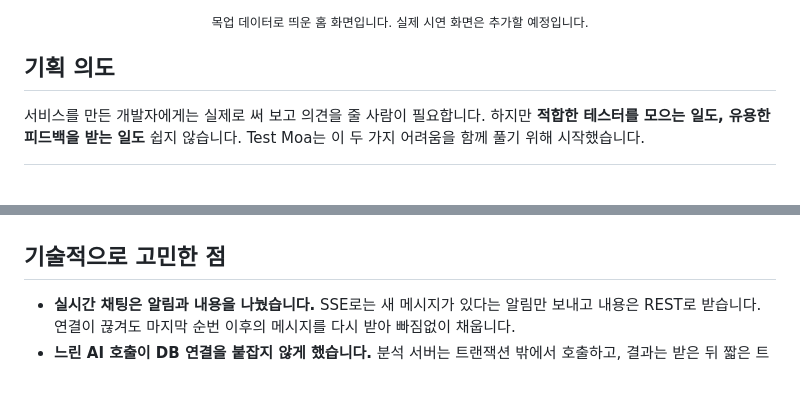
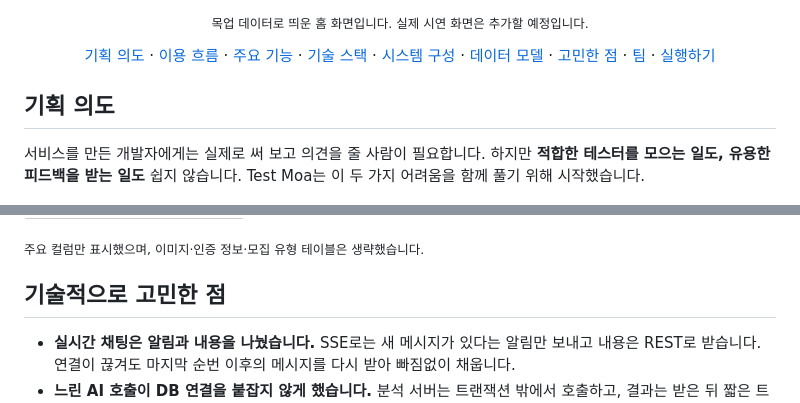
Before and after one commit to likelion-backendschool-9th/test-moa, a Markdown page: README.md, 2 parts joined by grey strips. GitHub-like rendering; folded sections open; blank space fills up the shorter version; grey boxes are pictures that could not be loaded.

Commit message:
Docs: README에 글자 로고와 ERD, 목차 추가

```diff
--- a/README.md
+++ b/README.md
@@ -9,6 +11,8 @@
 ![Test Moa 홈 화면](docs/images/home-mockup.png)
 
 <p align="center"><sub>목업 데이터로 띄운 홈 화면입니다. 실제 시연 화면은 추가할 예정입니다.</sub></p>
+
+<p align="center"><a href="#기획-의도">기획 의도</a> · <a href="#이용-흐름">이용 흐름</a> · <a href="#주요-기능">주요 기능</a> · <a href="#기술-스택">기술 스택</a> · <a href="#시스템-구성">시스템 구성</a> · <a href="#데이터-모델">데이터 모델</a> · <a href="#기술적으로-고민한-점">고민한 점</a> · <a href="#팀">팀</a> · <a href="#실행하기">실행하기</a></p>
 
 ## 기획 의도
 
@@ -76,3 +271,7 @@ flowchart LR
+</details>
+
+<sub>주요 컬럼만 표시했으며, 이미지·인증 정보·모집 유형 테이블은 생략했습니다.</sub>
+
 ## 기술적으로 고민한 점
 
 - **실시간 채팅은 알림과 내용을 나눴습니다.** SSE로는 새 메시지가 있다는 알림만 보내고 내용은 REST로 받습니다. 연결이 끊겨도 마지막 순번 이후의 메시지를 다시 받아 빠짐없이 채웁니다.
```
Also changed, not shown: other parts of README.md (+196 -3 lines), docs/images/logo-dark.png (added), docs/images/logo-light.png (added).
